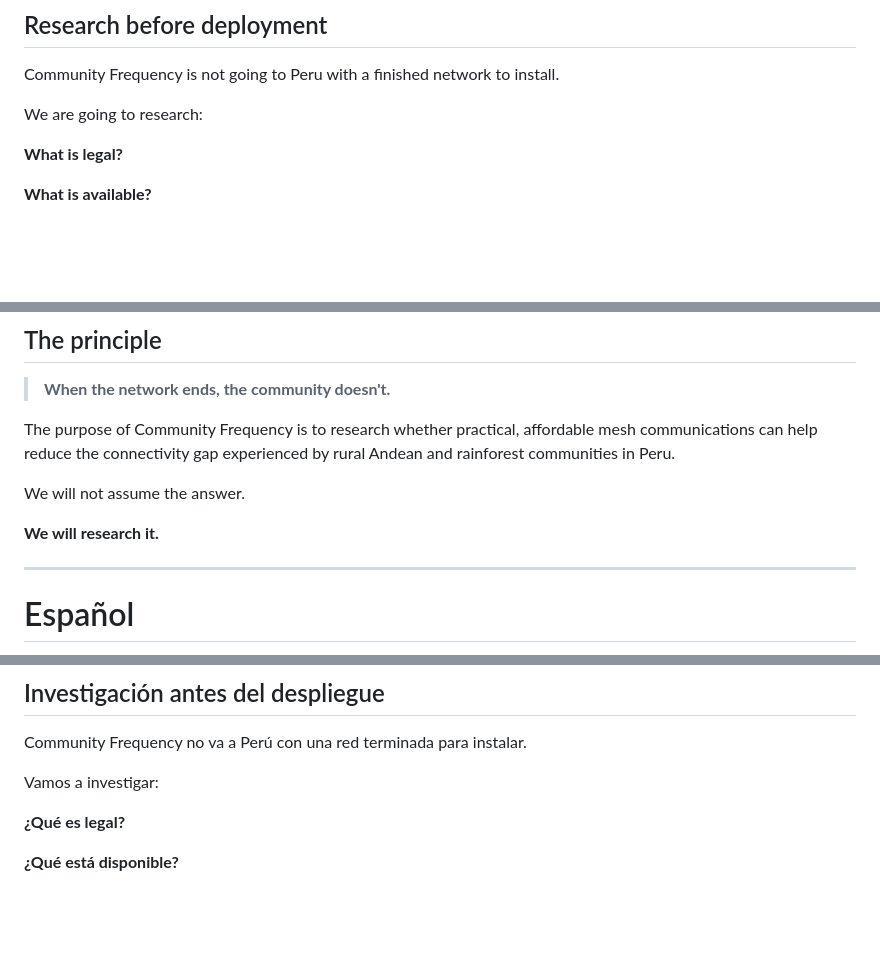
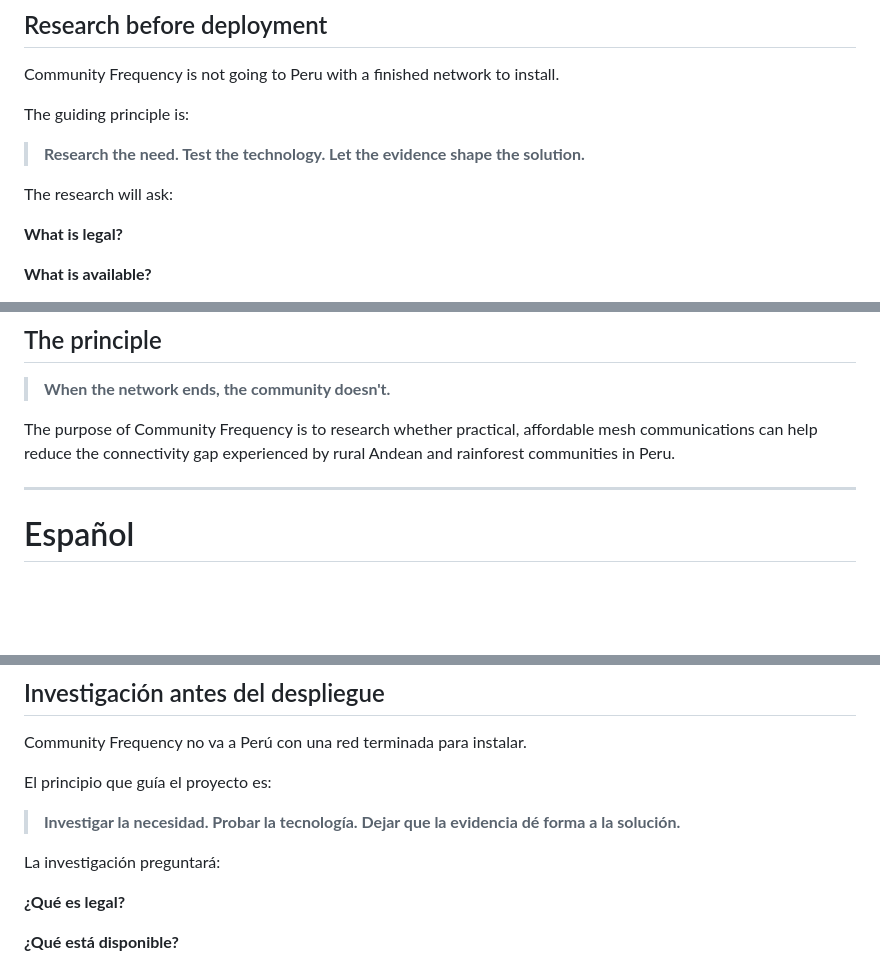
Before and after one commit to jurelex/community-frequency, a Markdown page: README.md, 3 parts joined by grey strips. Rendered like a GitHub page; blank space fills up the shorter version.

Commit message:
Adopt research principle across project record

```diff
--- a/README.md
+++ b/README.md
@@ -106,7 +106,11 @@ The objective is not expensive infrastructure. It is to investigate whether **af
 
 Community Frequency is not going to Peru with a finished network to install.
 
-We are going to research:
+The guiding principle is:
+
+> **Research the need. Test the technology. Let the evidence shape the solution.**
+
+The research will ask:
 
 **What is legal?**
 
@@ -141,10 +145,6 @@ We are looking for people who can contribute amateur-radio and RF experience, Me
 > **When the network ends, the community doesn't.**
 
 The purpose of Community Frequency is to research whether practical, affordable mesh communications can help reduce the connectivity gap experienced by rural Andean and rainforest communities in Peru.
-
-We will not assume the answer.
-
-**We will research it.**
 
 ---
 
@@ -256,7 +256,11 @@ El objetivo no es crear infraestructura costosa. Es investigar si **equipos de c
 
 Community Frequency no va a Perú con una red terminada para instalar.
 
-Vamos a investigar:
+El principio que guía el proyecto es:
+
+> **Investigar la necesidad. Probar la tecnología. Dejar que la evidencia dé forma a la solución.**
+
+La investigación preguntará:
 
 **¿Qué es legal?**
 
```
Also changed, not shown: other parts of README.md (+0 -4 lines).
